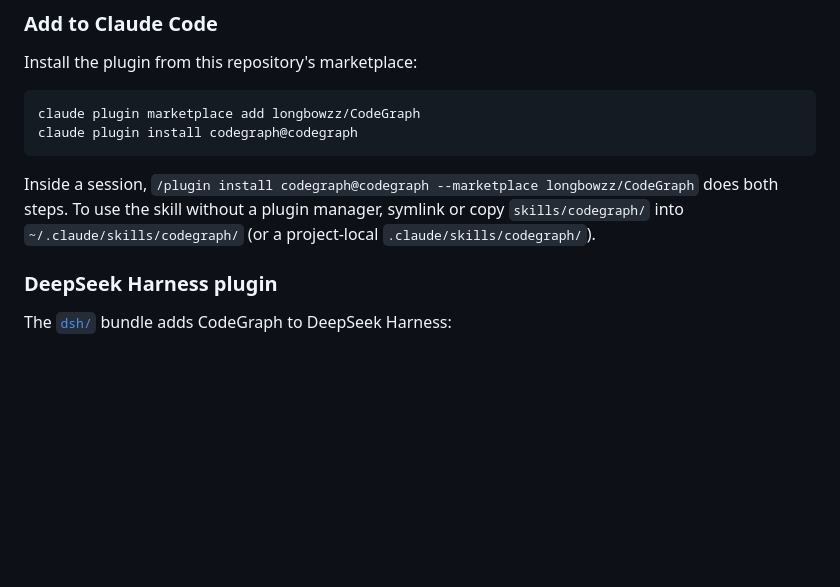
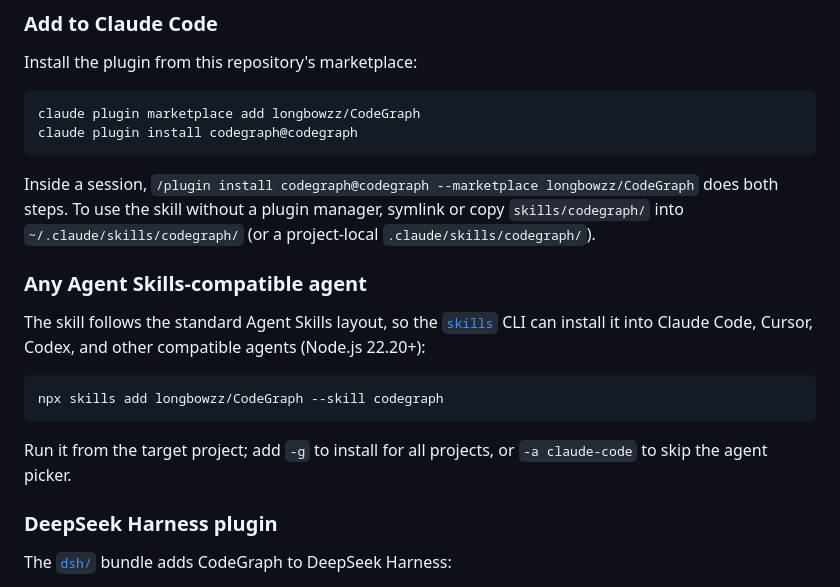
Before and after one commit to longbowzz/CodeGraph, a Markdown page: README.md, the part around the change. Drawn GitHub-style; blank space fills up the shorter version.

Commit message:
docs: add npx skills install instructions

````diff
--- a/README.md
+++ b/README.md
@@ -65,6 +65,19 @@ Inside a session, `/plugin install codegraph@codegraph --marketplace longbowzz/C
 does both steps. To use the skill without a plugin manager, symlink or copy
 `skills/codegraph/` into `~/.claude/skills/codegraph/` (or a project-local
 `.claude/skills/codegraph/`).
+
+### Any Agent Skills-compatible agent
+
+The skill follows the standard Agent Skills layout, so the [`skills`](https://www.skills.sh/docs)
+CLI can install it into Claude Code, Cursor, Codex, and other compatible agents
+(Node.js 22.20+):
+
+```bash
+npx skills add longbowzz/CodeGraph --skill codegraph
+```
+
+Run it from the target project; add `-g` to install for all projects, or
+`-a claude-code` to skip the agent picker.
 
 ### DeepSeek Harness plugin
 
````
Also changed, not shown: README.zh-CN.md (+11 -0 lines).
